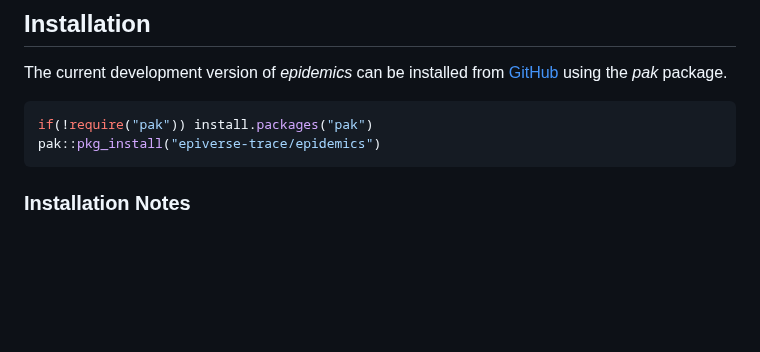
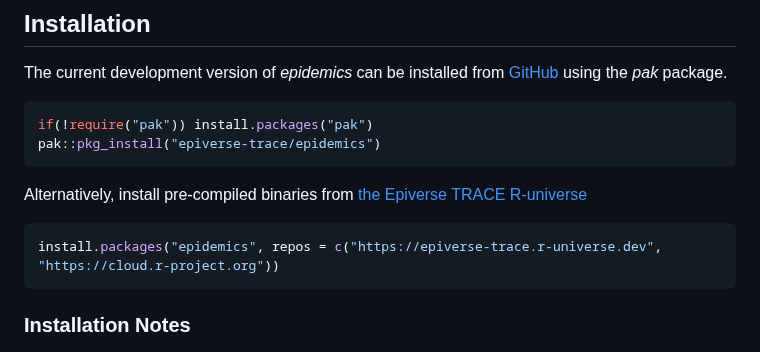
Before and after one commit to epiverse-trace/epidemics, a Markdown page: README.md, the part around the change. Rendered like a GitHub page; blank space fills up the shorter version.

Commit message:
Automatic readme update

````diff
--- a/README.md
+++ b/README.md
@@ -46,6 +46,13 @@ The current development version of *epidemics* can be installed from
 ``` r
 if(!require("pak")) install.packages("pak")
 pak::pkg_install("epiverse-trace/epidemics")
+```
+
+Alternatively, install pre-compiled binaries from [the Epiverse TRACE
+R-universe](https://epiverse-trace.r-universe.dev/epidemics)
+
+``` r
+install.packages("epidemics", repos = c("https://epiverse-trace.r-universe.dev", "https://cloud.r-project.org"))
 ```
 
 ### Installation Notes
````
